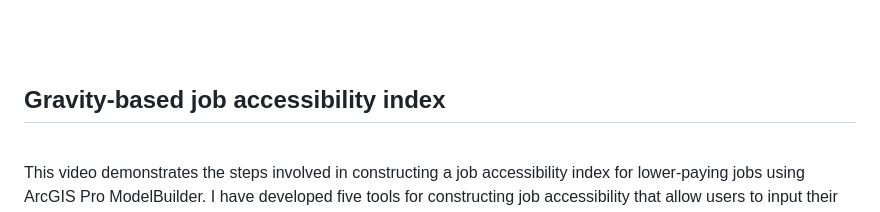
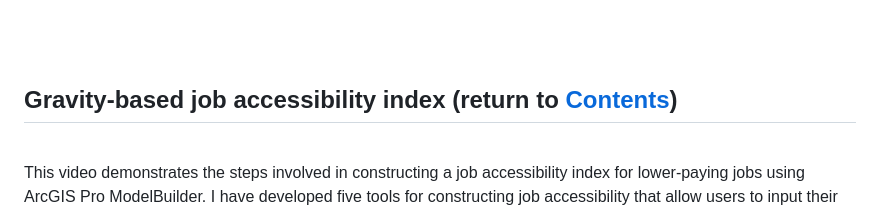
Before and after one commit to rc-tsai/gis-portfolio, a Markdown page: projects/ArcGIS Pro ModelBuilder.md, the part around the change. Rendered like a GitHub page.

```diff
--- a/projects/ArcGIS Pro ModelBuilder.md
+++ b/projects/ArcGIS Pro ModelBuilder.md
@@ -47,7 +47,7 @@ The following workflow delineates the steps involved in creating a Network Dista
 
 <br><br>
 
-## Gravity-based job accessibility index
+## Gravity-based job accessibility index (return to [Contents](#Contents))
 
 <br>
 
```
